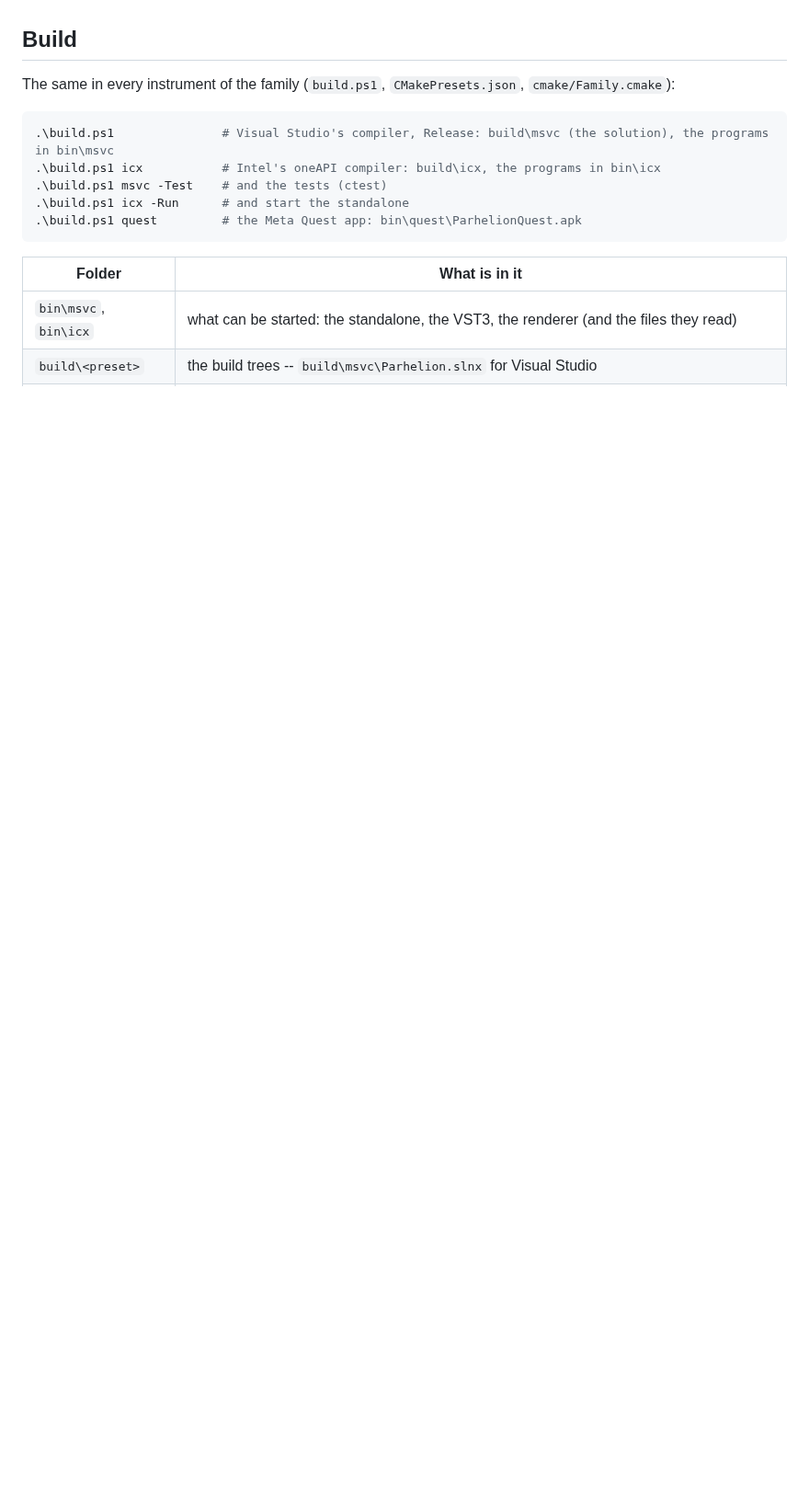
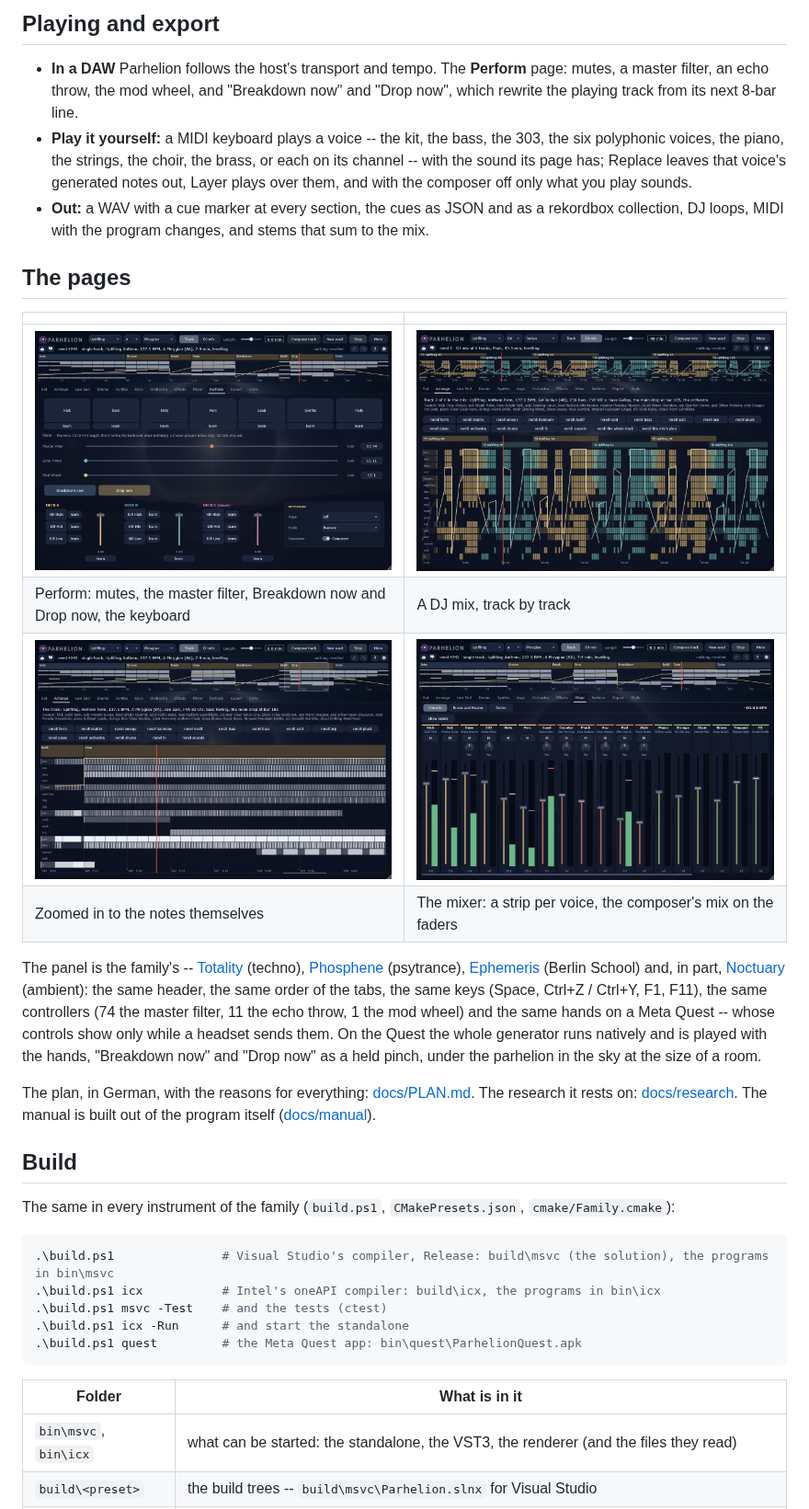
Before and after one commit to reneweller-coding/Parhelion, a Markdown page: README.md, the part around one of its changes. Shown at 92% size. Rendered like a GitHub page; blank space fills up the shorter version.

```diff
--- a/README.md
+++ b/README.md
@@ -51,3 +74,34 @@ everything: [docs/PLAN.md](docs/PLAN.md). The research it rests on: [docs/resear
+## Playing and export
+
+* **In a DAW** Parhelion follows the host's transport and tempo. The **Perform** page: mutes, a master filter, an echo
+  throw, the mod wheel, and "Breakdown now" and "Drop now", which rewrite the playing track from its next 8-bar line.
+* **Play it yourself:** a MIDI keyboard plays a voice -- the kit, the bass, the 303, the six polyphonic voices, the
+  piano, the strings, the choir, the brass, or each on its channel -- with the sound its page has; Replace leaves that
+  voice's generated notes out, Layer plays over them, and with the composer off only what you play sounds.
+* **Out:** a WAV with a cue marker at every section, the cues as JSON and as a rekordbox collection, DJ loops, MIDI
+  with the program changes, and stems that sum to the mix.
+
+## The pages
+
+| | |
+|---|---|
+| ![Perform](docs/screenshots/tab_20.png) | ![A set](docs/screenshots/set.png) |
+| Perform: mutes, the master filter, Breakdown now and Drop now, the keyboard | A DJ mix, track by track |
+| ![Zoom](docs/screenshots/zoom.png) | ![Mixer](docs/screenshots/tab_17.png) |
+| Zoomed in to the notes themselves | The mixer: a strip per voice, the composer's mix on the faders |
+
+The panel is the family's -- [Totality](https://github.com/reneweller-coding/Totality) (techno),
+[Phosphene](https://github.com/reneweller-coding/Phosphene) (psytrance),
+[Ephemeris](https://github.com/reneweller-coding/Ephemeris) (Berlin School) and, in part,
+[Noctuary](https://github.com/reneweller-coding/Noctuary) (ambient): the same header, the same order of the tabs, the
+same keys (Space, Ctrl+Z / Ctrl+Y, F1, F11), the same controllers (74 the master filter, 11 the echo throw, 1 the mod
+wheel) and the same hands on a Meta Quest -- whose controls show only while a headset sends them. On the Quest the
+whole generator runs natively and is played with the hands, "Breakdown now" and "Drop now" as a held pinch, under the
+parhelion in the sky at the size of a room.
+
+The plan, in German, with the reasons for everything: [docs/PLAN.md](docs/PLAN.md). The research it rests on:
+[docs/research](docs/research). The manual is built out of the program itself
+([docs/manual](docs/manual/Parhelion-Manual.pdf)).
 
 ## Build
 
```
Also changed, not shown: other parts of README.md (+79 -52 lines), docs/flow.png (added), docs/logo-128.png (added), 3 other files.
